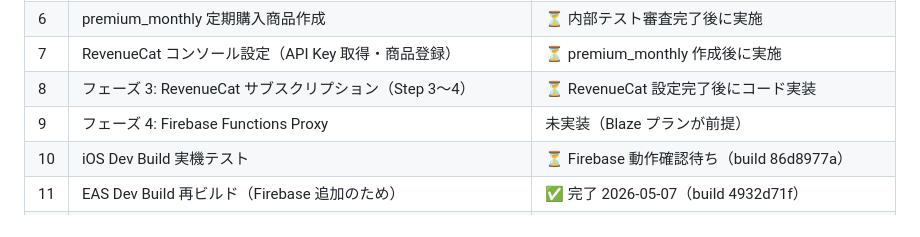
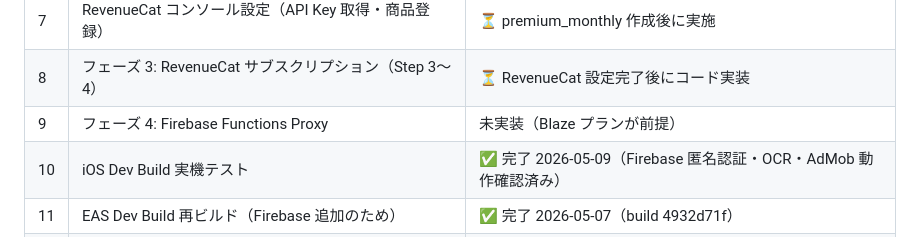
Before and after one commit to hisosandesu/hiro8277.github.io, a Markdown page: CLAUDE.md, the part around the change. Rendered like a GitHub page.

Commit message:
docs: record Firebase anonymous auth success on iOS (build 86d8977a)

```diff
--- a/CLAUDE.md
+++ b/CLAUDE.md
@@ -332,7 +332,7 @@ eas secret:create --name EXPO_PUBLIC_ADMOB_NATIVE_ID --value ca-app-pub-40834226
 | 7 | RevenueCat コンソール設定（API Key 取得・商品登録） | ⏳ premium_monthly 作成後に実施 |
 | 8 | フェーズ 3: RevenueCat サブスクリプション（Step 3〜4） | ⏳ RevenueCat 設定完了後にコード実装 |
 | 9 | フェーズ 4: Firebase Functions Proxy | 未実装（Blaze プランが前提） |
-| 10 | iOS Dev Build 実機テスト | ⏳ Firebase 動作確認待ち（build 86d8977a） |
+| 10 | iOS Dev Build 実機テスト | ✅ 完了 2026-05-09（Firebase 匿名認証・OCR・AdMob 動作確認済み） |
 | 11 | EAS Dev Build 再ビルド（Firebase 追加のため） | ✅ 完了 2026-05-07（build 4932d71f） |
 | 12 | Gemini API クォータを Cloud Console で設定（推奨200 req/day） | 未実施 |
 | 13 | Cloud Vision iOS 対応（X-Ios-Bundle-Identifier ヘッダー追加） | 未実施 |
```
Also changed, not shown: docs/history/work-logs.md (+8 -8 lines).
